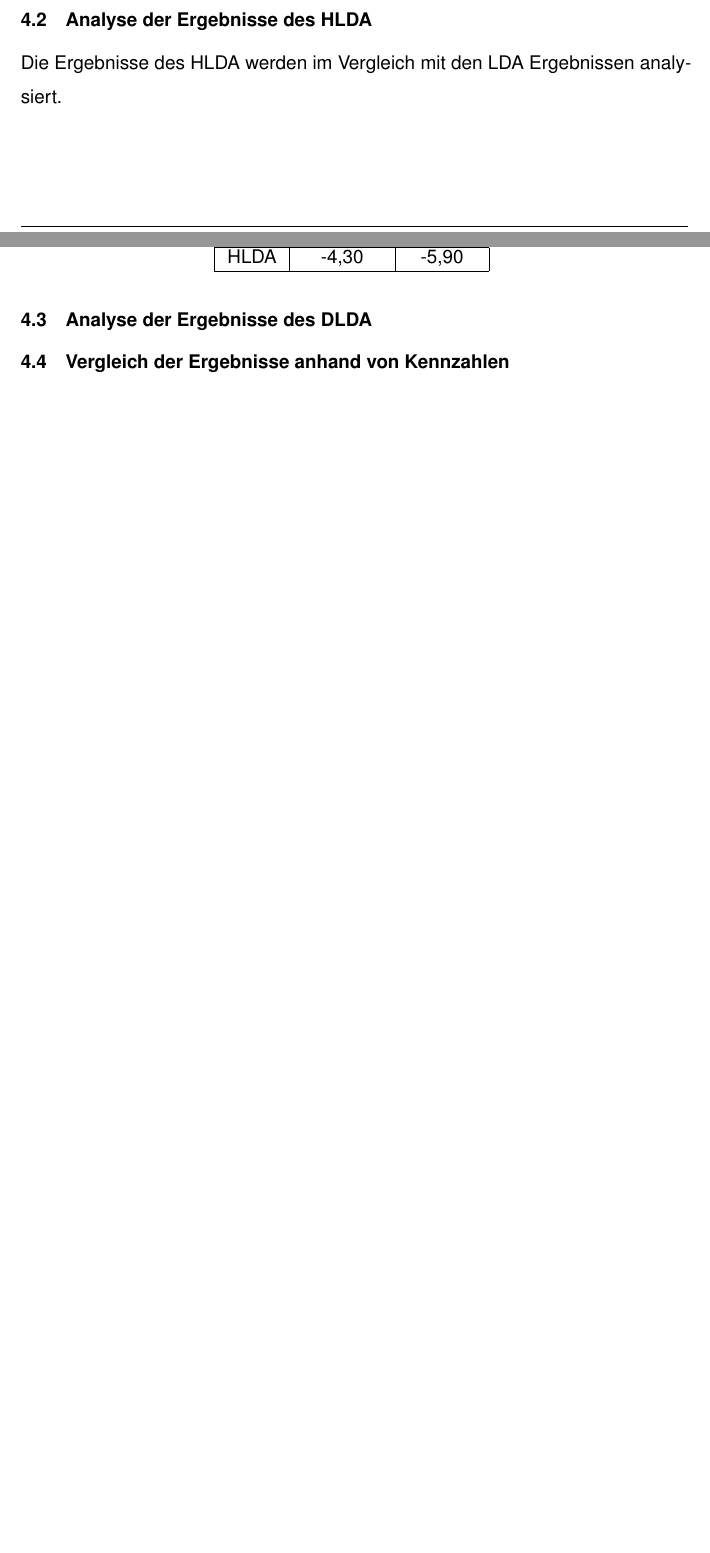
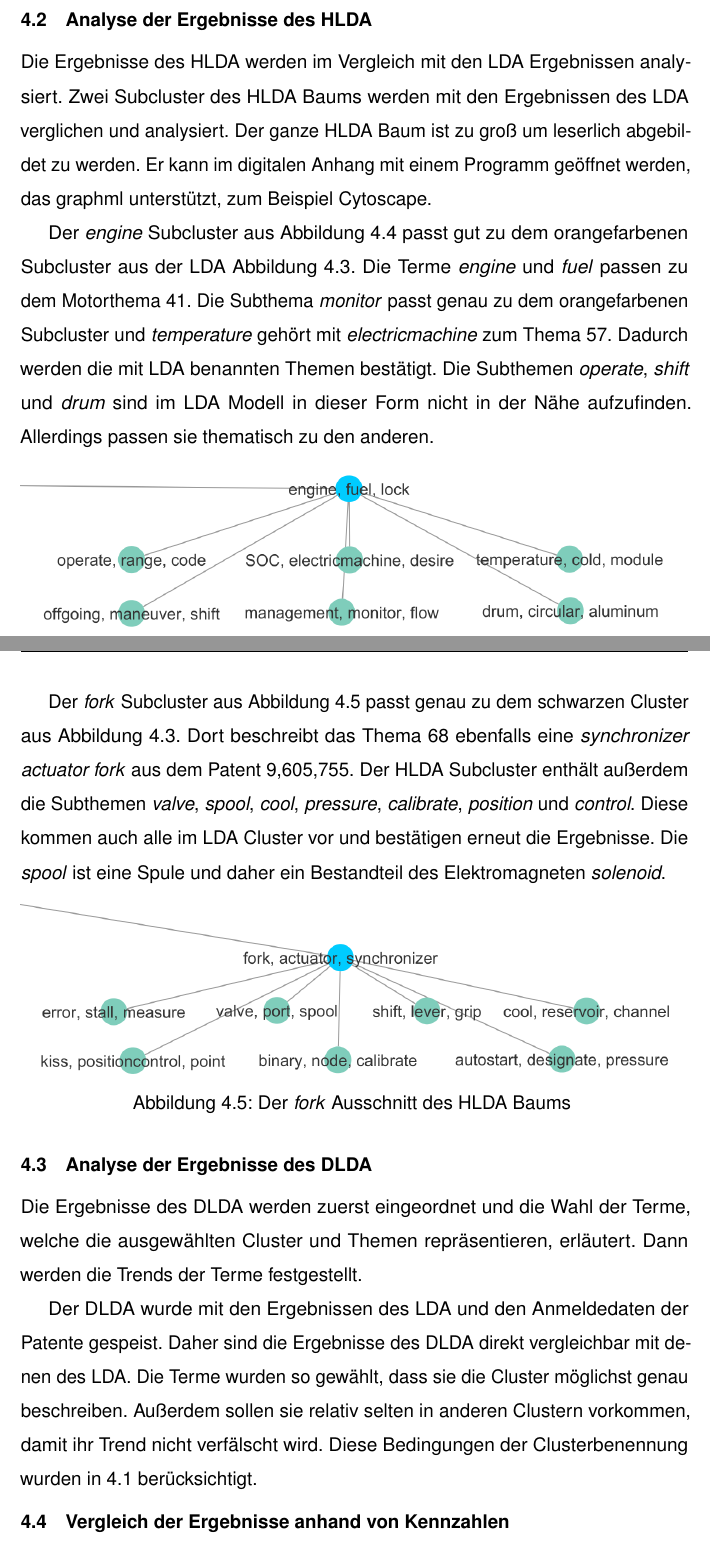
Before and after one commit to HaukeT/Bachelorarbeit, a LaTeX thesis (MSc_Thesis.tex, which reads vergleich.tex): two parts of pages 26 and 27 of 37 before the commit and two parts of pages 29 and 30 of 41 after it, joined at a grey line, cut so that both start at the same text, the shorter picture padded with empty space. The pictures show the PDF file MSc_Thesis.pdf that the author committed with the source.

Commit message:
4.2, 4.3

```diff
--- a/vergleich.tex
+++ b/vergleich.tex
@@ -77,15 +86,28 @@ Der dunkel grüne Cluster besteht aus sehr vielen kleinen Themen die nicht gänz
 
 \section{Analyse der Ergebnisse des \gls{hlda}}
 
-Die Ergebnisse des \gls{hlda} werden im Vergleich mit den \gls{lda} Ergebnissen analysiert.
+Die Ergebnisse des \gls{hlda} werden im Vergleich mit den \gls{lda} Ergebnissen analysiert. Zwei Subcluster des \gls{hlda} Baums werden mit den Ergebnissen des \gls{lda} verglichen und analysiert. Der ganze \gls{hlda} Baum ist zu groß um leserlich abgebildet zu werden. Er kann im digitalen Anhang mit einem Programm geöffnet werden, das graphml unterstützt, zum Beispiel Cytoscape.
+
+Der \emph{engine} Subcluster aus Abbildung \ref{fig:hlda_engine} passt gut zu dem orangefarbenen Subcluster aus der \gls{lda} Abbildung \ref{fig:Themengruppen_LDA_Unigramm}. Die Terme \emph{engine} und \emph{fuel} passen zu dem Motorthema 41. Die Subthema \emph{monitor} passt genau zu dem orangefarbenen Subcluster und \emph{temperature} gehört mit \emph{electricmachine} zum Thema 57. Dadurch werden die mit \gls{lda} benannten Themen bestätigt. Die Subthemen \emph{operate}, \emph{shift} und \emph{drum} sind im \gls{lda} Modell in dieser Form nicht in der Nähe aufzufinden. Allerdings passen sie thematisch zu den anderen.
 
 \begin{figure}[htpb]
 	\centering
-	\includegraphics[scale=0.5,keepaspectratio=true]{img/hldamotorgenerator.png}
+	\includegraphics[width=\textwidth,keepaspectratio=true]{img/hldaEngine.png}
 	\caption{
-		Ausschnitt des \gls{hlda} Baums
+		Der \emph{engine} Ausschnitt des \gls{hlda} Baums
 	}
-	\label{fig:hlda_motorgenerator}
+	\label{fig:hlda_engine}
+\end{figure}
+
+Der \emph{fork} Subcluster aus Abbildung \ref{fig:hlda_fork} passt genau zu dem schwarzen Cluster aus Abbildung \ref{fig:Themengruppen_LDA_Unigramm}. Dort beschreibt das Thema 68 ebenfalls eine \emph{synchronizer actuator fork} aus dem Patent 9,605,755. Der \gls{hlda} Subcluster enthält außerdem die Subthemen \emph{valve}, \emph{spool}, \emph{cool}, \emph{pressure}, \emph{calibrate}, \emph{position} und \emph{control}. Diese kommen auch alle im \gls{lda} Cluster vor und bestätigen erneut die Ergebnisse. Die \emph{spool} ist eine Spule und daher ein Bestandteil des Elektromagneten \emph{solenoid}.
+
+\begin{figure}[htpb]
+	\centering
+	\includegraphics[width=\textwidth,keepaspectratio=true]{img/hldaFork.png}
+	\caption{
+		Der \emph{fork} Ausschnitt des \gls{hlda} Baums
+	}
+	\label{fig:hlda_fork}
 \end{figure}
 
 
@@ -92,5 +115,21 @@ Die Ergebnisse des \gls{hlda} werden im Vergleich mit den \gls{lda} Ergebnissen
 
-\section{Analyse der Ergebnisse des \gls{dlda}}
+Die Ergebnisse des \gls{dlda} werden zuerst eingeordnet und die Wahl der Terme, welche die ausgewählten Cluster und Themen repräsentieren, erläutert. Dann werden die Trends der Terme festgestellt.
+
+Der \gls{dlda} wurde mit den Ergebnissen des \gls{lda} und den Anmeldedaten der Patente gespeist. Daher sind die Ergebnisse des \gls{dlda} direkt vergleichbar mit denen des \gls{lda}. Die Terme wurden so gewählt, dass sie die Cluster möglichst genau beschreiben. Außerdem sollen sie relativ selten in anderen Clustern vorkommen, damit ihr Trend nicht verfälscht wird. Diese Bedingungen der Clusterbenennung wurden in \ref{lda_analysis} berücksichtigt.
+
+
+
+  \begin{figure}[!ht]
+	\centering
+	\begin{floatrow}
+		\ffigbox[\FBwidth]{\caption{Trends der Terme die ihren Cluster am besten beschreiben}\label{fig:dlda_overall}}{%
+			\includegraphics[width=\linewidth,keepaspectratio=true]{img/DLDA_overall.png}
+		}
+		\ffigbox[\FBwidth]{\caption{Trends der 3 Terme die das Thema 50 am besten beschreiben}\label{fig:dlda_topic_50}}{%
+			\includegraphics[width=\linewidth,keepaspectratio=true]{img/DLDA_topic_50.png}
+		}
+	\end{floatrow}
+\end{figure}
 
 
 \section{Vergleich der Ergebnisse anhand von Kennzahlen}
```
Also changed, not shown: MSc_Thesis.tex (+11 -3 lines), diskussion.tex (+3 -0 lines), einleitung.tex (+1 -1 lines), untersuchung.tex (+5 -3 lines), MSc_Thesis.pdf, img/DLDA_overall.png (added), img/DLDA_topic_50.png (added), img/LDAvisGM-3-1-1_clustered.png, img/coherenceAndDistanceUnigram.png, img/hldaEngine.png (added), img/hldaEngineFork.png (added), img/hldaFork.png (added), vergleich.tex (20 more changed lines), 4 other files.
